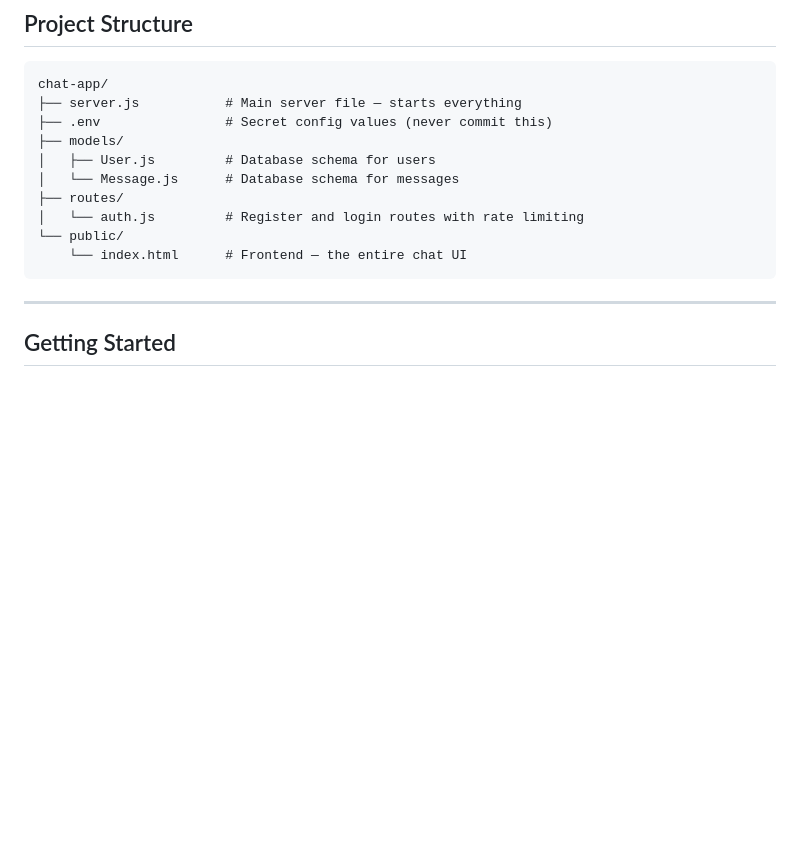
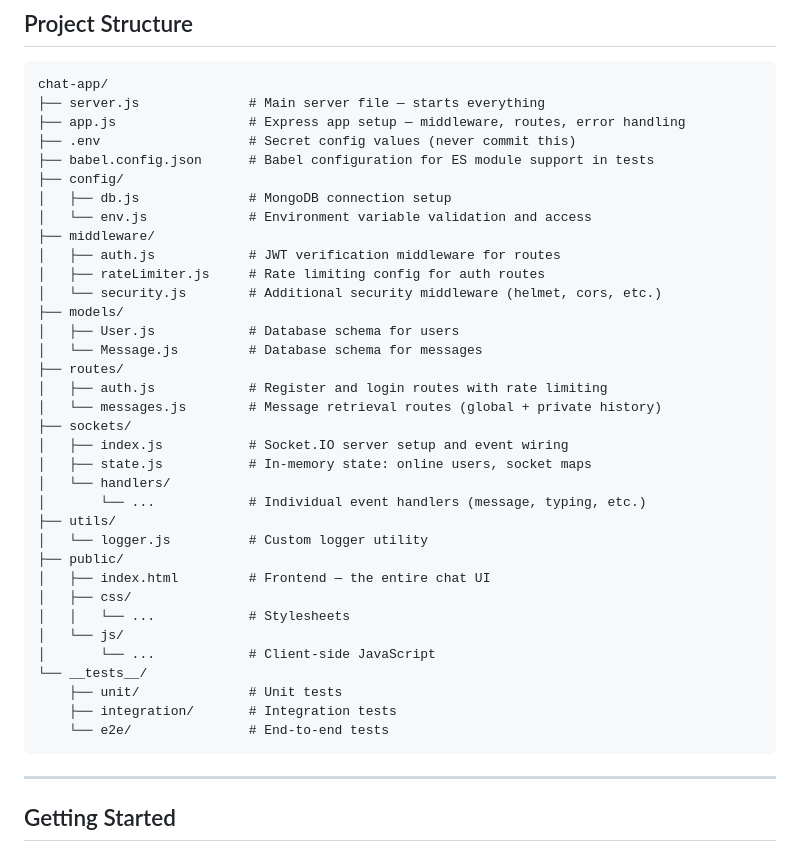
Before and after one commit to BushArt/chat-app, a Markdown page: README.md, the part around the change. GitHub-like rendering; blank space fills up the shorter version.

Commit message:
docs: update project structure and fix API routes table in README

````diff
--- a/README.md
+++ b/README.md
@@ -42,15 +42,40 @@ A real-time chat application built with Node.js, Socket.IO, and MongoDB. Users c
 
 ```
 chat-app/
-├── server.js           # Main server file — starts everything
-├── .env                # Secret config values (never commit this)
+├── server.js              # Main server file — starts everything
+├── app.js                 # Express app setup — middleware, routes, error handling
+├── .env                   # Secret config values (never commit this)
+├── babel.config.json      # Babel configuration for ES module support in tests
+├── config/
+│   ├── db.js              # MongoDB connection setup
+│   └── env.js             # Environment variable validation and access
+├── middleware/
+│   ├── auth.js            # JWT verification middleware for routes
+│   ├── rateLimiter.js     # Rate limiting config for auth routes
+│   └── security.js        # Additional security middleware (helmet, cors, etc.)
 ├── models/
-│   ├── User.js         # Database schema for users
-│   └── Message.js      # Database schema for messages
+│   ├── User.js            # Database schema for users
+│   └── Message.js         # Database schema for messages
 ├── routes/
-│   └── auth.js         # Register and login routes with rate limiting
-└── public/
-    └── index.html      # Frontend — the entire chat UI
+│   ├── auth.js            # Register and login routes with rate limiting
+│   └── messages.js        # Message retrieval routes (global + private history)
+├── sockets/
+│   ├── index.js           # Socket.IO server setup and event wiring
+│   ├── state.js           # In-memory state: online users, socket maps
+│   └── handlers/
+│       └── ...            # Individual event handlers (message, typing, etc.)
+├── utils/
+│   └── logger.js          # Custom logger utility
+├── public/
+│   ├── index.html         # Frontend — the entire chat UI
+│   ├── css/
+│   │   └── ...            # Stylesheets
+│   └── js/
+│       └── ...            # Client-side JavaScript
+└── __tests__/
+    ├── unit/              # Unit tests
+    ├── integration/       # Integration tests
+    └── e2e/               # End-to-end tests
 ```
 
 ---
````
